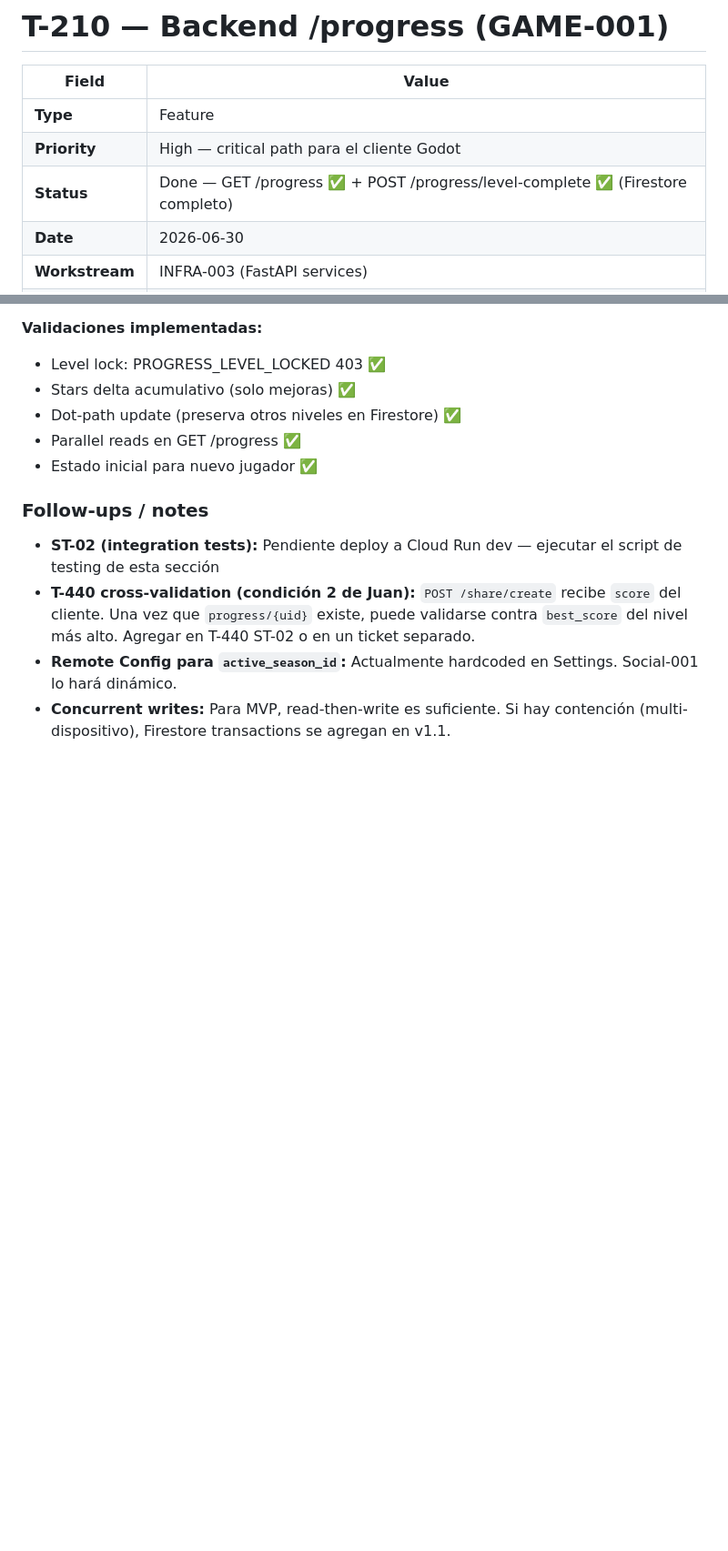
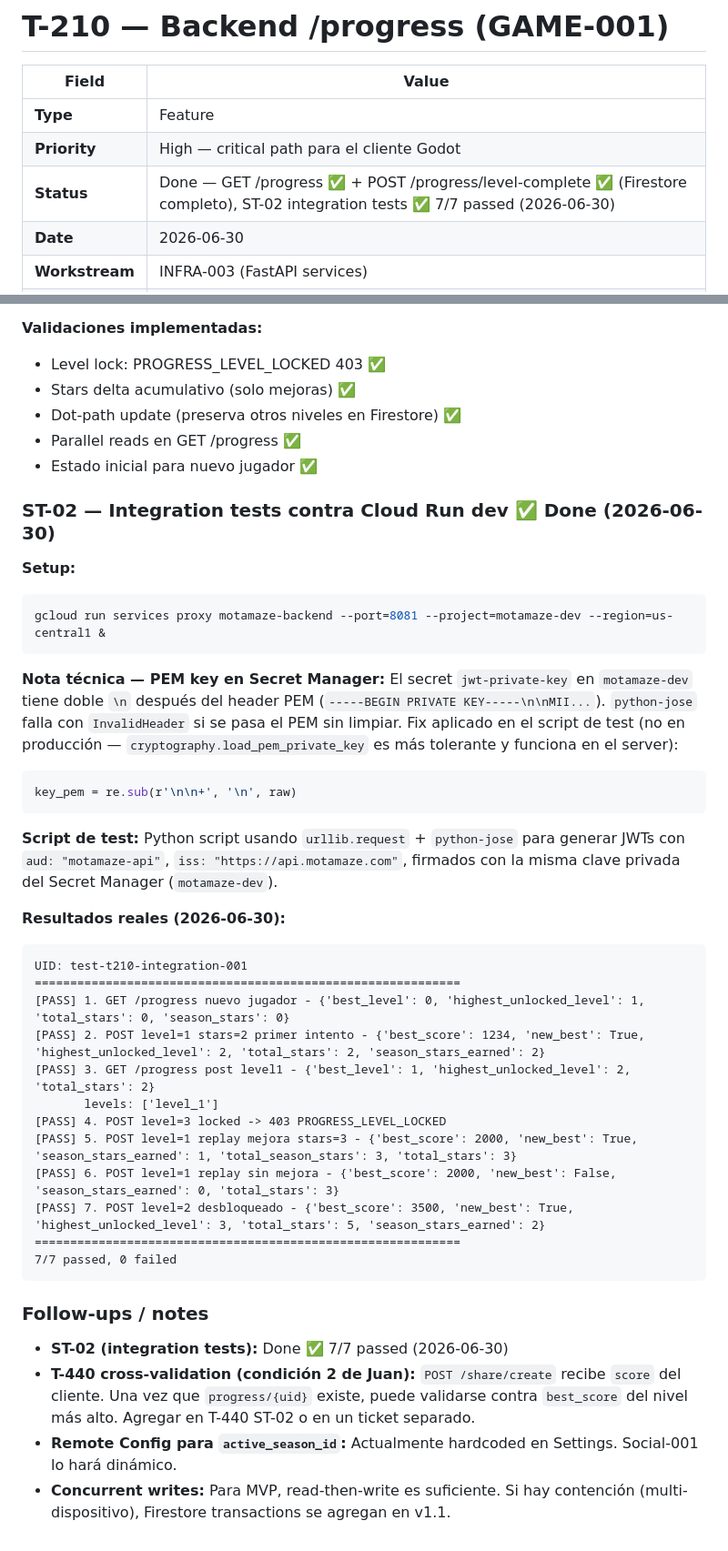
Before and after one commit to juanmosqueda-ingeniouscruciblestudios/motamaze_backend, a Markdown page: changelogs/T-210-progress-backend.md, 2 parts joined by grey strips. Shown at 91% size. Drawn GitHub-style; blank space fills up the shorter version.

````diff
--- a/changelogs/T-210-progress-backend.md
+++ b/changelogs/T-210-progress-backend.md
@@ -4,7 +4,7 @@
 |---|---|
 | **Type** | Feature |
 | **Priority** | High — critical path para el cliente Godot |
-| **Status** | Done — GET /progress ✅ + POST /progress/level-complete ✅ (Firestore completo) |
+| **Status** | Done — GET /progress ✅ + POST /progress/level-complete ✅ (Firestore completo), ST-02 integration tests ✅ 7/7 passed (2026-06-30) |
 | **Date** | 2026-06-30 |
 | **Workstream** | INFRA-003 (FastAPI services) |
 | **Commit** | `d0bfe73` |
@@ -177,9 +177,40 @@ Commit `d0bfe73` pusheado — 2 archivos:
 - Parallel reads en GET /progress ✅
 - Estado inicial para nuevo jugador ✅
 
+### ST-02 — Integration tests contra Cloud Run dev ✅ Done (2026-06-30)
+
+**Setup:**
+```bash
+gcloud run services proxy motamaze-backend --port=8081 --project=motamaze-dev --region=us-central1 &
+```
+
+**Nota técnica — PEM key en Secret Manager:** El secret `jwt-private-key` en `motamaze-dev` tiene doble `\n` después del header PEM (`-----BEGIN PRIVATE KEY-----\n\nMII...`). `python-jose` falla con `InvalidHeader` si se pasa el PEM sin limpiar. Fix aplicado en el script de test (no en producción — `cryptography.load_pem_private_key` es más tolerante y funciona en el server):
+```python
+key_pem = re.sub(r'\n\n+', '\n', raw)
+```
+
+**Script de test:** Python script usando `urllib.request` + `python-jose` para generar JWTs con `aud: "motamaze-api"`, `iss: "https://api.motamaze.com"`, firmados con la misma clave privada del Secret Manager (`motamaze-dev`).
+
+**Resultados reales (2026-06-30):**
+
+```
+UID: test-t210-integration-001
+============================================================
+[PASS] 1. GET /progress nuevo jugador - {'best_level': 0, 'highest_unlocked_level': 1, 'total_stars': 0, 'season_stars': 0}
+[PASS] 2. POST level=1 stars=2 primer intento - {'best_score': 1234, 'new_best': True, 'highest_unlocked_level': 2, 'total_stars': 2, 'season_stars_earned': 2}
+[PASS] 3. GET /progress post level1 - {'best_level': 1, 'highest_unlocked_level': 2, 'total_stars': 2}
+       levels: ['level_1']
+[PASS] 4. POST level=3 locked -> 403 PROGRESS_LEVEL_LOCKED
+[PASS] 5. POST level=1 replay mejora stars=3 - {'best_score': 2000, 'new_best': True, 'season_stars_earned': 1, 'total_season_stars': 3, 'total_stars': 3}
+[PASS] 6. POST level=1 replay sin mejora - {'best_score': 2000, 'new_best': False, 'season_stars_earned': 0, 'total_stars': 3}
+[PASS] 7. POST level=2 desbloqueado - {'best_score': 3500, 'new_best': True, 'highest_unlocked_level': 3, 'total_stars': 5, 'season_stars_earned': 2}
+============================================================
+7/7 passed, 0 failed
+```
+
 ### Follow-ups / notes
 
-- **ST-02 (integration tests):** Pendiente deploy a Cloud Run dev — ejecutar el script de testing de esta sección
+- **ST-02 (integration tests):** Done ✅ 7/7 passed (2026-06-30)
 - **T-440 cross-validation (condición 2 de Juan):** `POST /share/create` recibe `score` del cliente. Una vez que `progress/{uid}` existe, puede validarse contra `best_score` del nivel más alto. Agregar en T-440 ST-02 o en un ticket separado.
 - **Remote Config para `active_season_id`:** Actualmente hardcoded en Settings. Social-001 lo hará dinámico.
 - **Concurrent writes:** Para MVP, read-then-write es suficiente. Si hay contención (multi-dispositivo), Firestore transactions se agregan en v1.1.
````
Also changed, not shown: changelogs/README.md (+1 -1 lines).
